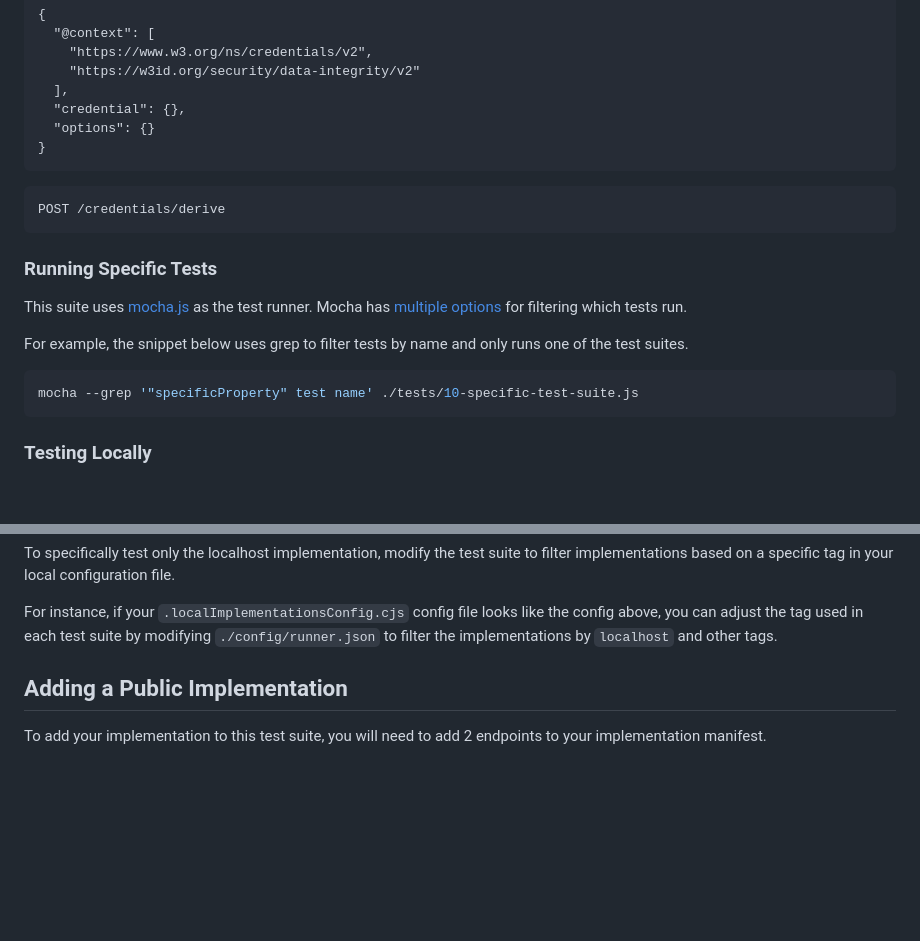
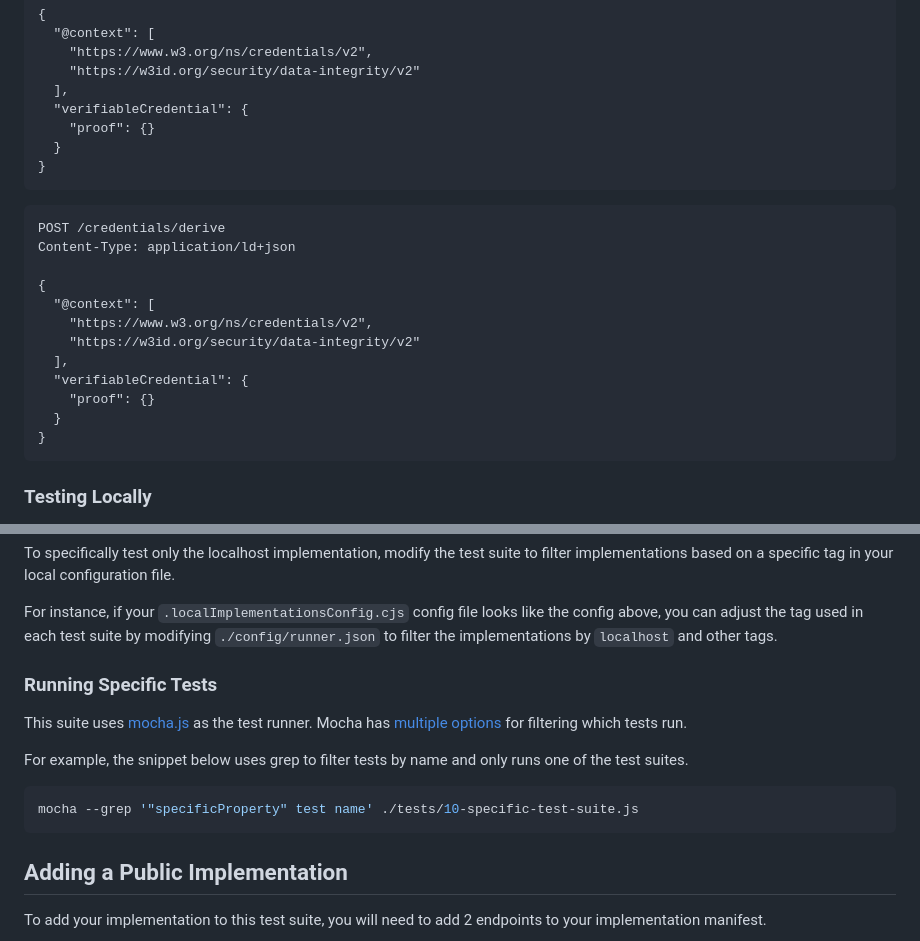
Before and after one commit to w3c/vc-di-eddsa-test-suite, a Markdown page: README.md, 2 parts joined by grey strips. Drawn GitHub-style; blank space fills up the shorter version.

Commit message:
Move Running Specifict Tests section down.

````diff
--- a/README.md
+++ b/README.md
@@ -65,22 +65,25 @@ Content-Type: application/ld+json
     "https://www.w3.org/ns/credentials/v2",
     "https://w3id.org/security/data-integrity/v2"
   ],
-  "credential": {},
-  "options": {}
+  "verifiableCredential": {
+    "proof": {}
+  }
 }
 ```
 
 ```http
 POST /credentials/derive
-```
+Content-Type: application/ld+json
 
-### Running Specific Tests
-This suite uses [mocha.js](https://mochajs.org) as the test runner.
-Mocha has [multiple options](https://mochajs.org/#command-line-usage) for filtering which tests run.
-
-For example, the snippet below uses grep to filter tests by name and only runs one of the test suites.
-```bash
-mocha --grep '"specificProperty" test name' ./tests/10-specific-test-suite.js
+{
+  "@context": [
+    "https://www.w3.org/ns/credentials/v2",
+    "https://w3id.org/security/data-integrity/v2"
+  ],
+  "verifiableCredential": {
+    "proof": {}
+  }
+}
 ```
 
 ### Testing Locally
@@ -126,6 +129,15 @@ filter implementations based on a specific tag in your local configuration file.
 For instance, if your `.localImplementationsConfig.cjs` config file looks like
 the config above, you can adjust the tag used in each test suite by modifying `./config/runner.json`
 to filter the implementations by `localhost` and other tags.
+
+### Running Specific Tests
+This suite uses [mocha.js](https://mochajs.org) as the test runner.
+Mocha has [multiple options](https://mochajs.org/#command-line-usage) for filtering which tests run.
+
+For example, the snippet below uses grep to filter tests by name and only runs one of the test suites.
+```bash
+mocha --grep '"specificProperty" test name' ./tests/10-specific-test-suite.js
+```
 
 ## Adding a Public Implementation
 
````
